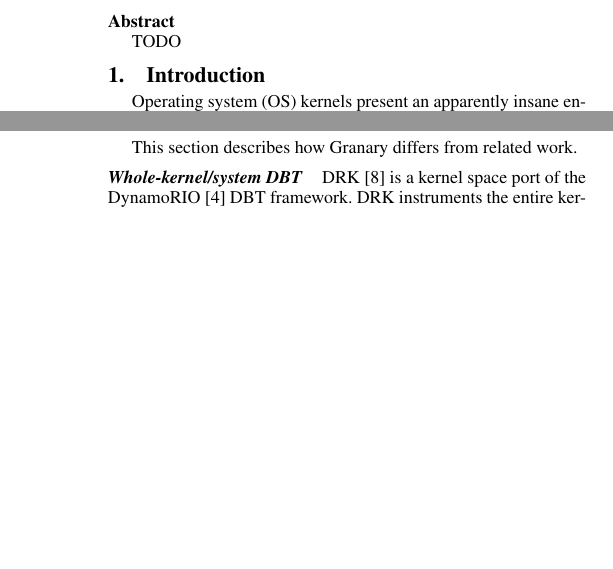
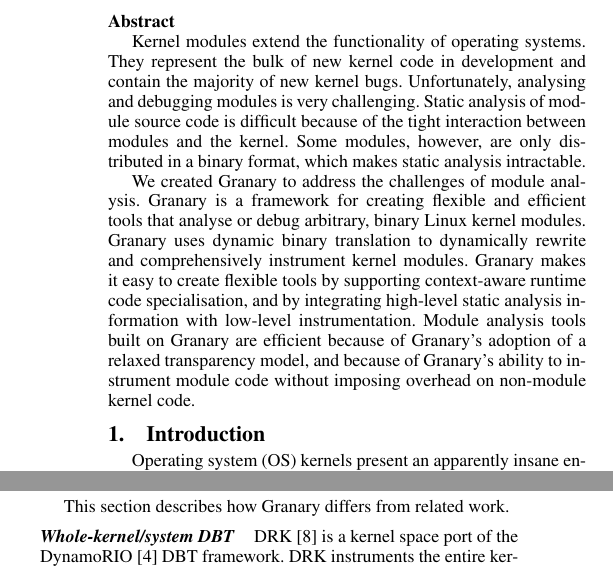
Before and after one commit to Granary/papers, a LaTeX paper (PLOS'13/paper.tex): two parts of the columns of pages 1 and 5 of 6, joined at a grey line, cut so that both start at the same text, the shorter picture padded with empty space. Compiled offline with pdfLaTeX; a missing font is replaced by an installed copy or a similar font.

Commit message:
Added an abstract.

```diff
--- a/PLOS'13/paper.tex
+++ b/PLOS'13/paper.tex
@@ -123,7 +123,12 @@
 
 \maketitle
 \subsection*{Abstract}
-TODO
+Kernel modules extend the functionality of operating systems. They represent the bulk of new kernel code in development and contain the majority of new kernel bugs. Unfortunately, analysing and debugging modules is very challenging. Static analysis of module source code is difficult because of the tight interaction between modules and the kernel. Some modules, however, are only distributed in a binary format, which makes static analysis intractable.
+
+We created Granary to address the challenges of module analysis. Granary is a framework for creating flexible and efficient tools that analyse or debug arbitrary, binary Linux kernel modules. Granary uses dynamic binary translation to dynamically rewrite and comprehensively instrument kernel modules. Granary makes it easy to create flexible tools by supporting context-aware runtime code specialisation, and by integrating high-level static analysis information with low-level instrumentation. Module analysis tools built on Granary are efficient because of Granary's adoption of a relaxed transparency model, and because of Granary's ability to instrument module code without imposing overhead on non-module kernel code.
+
+%Our extensive use of compile-time meta-programming enables efficient, dynamic analyses that are driven by static kernel type information.
+
 
 % Features:
 %   1)  Mixed-mode execution:
```
